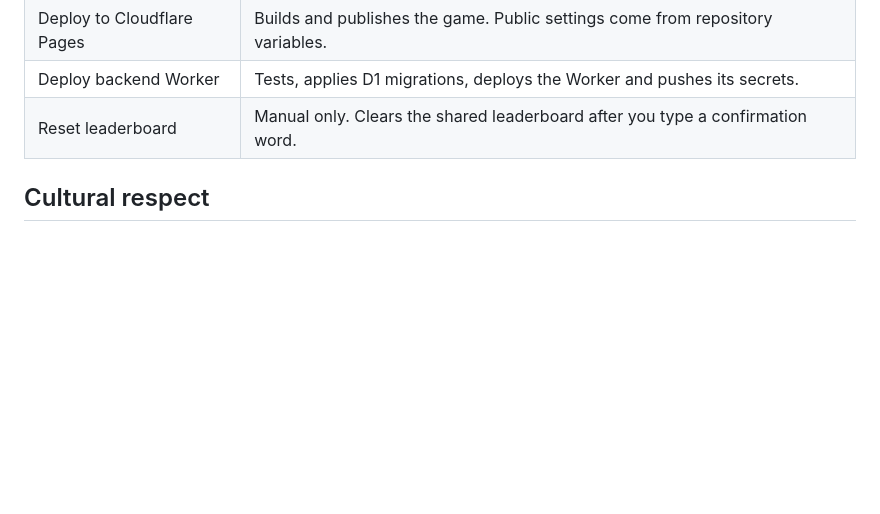
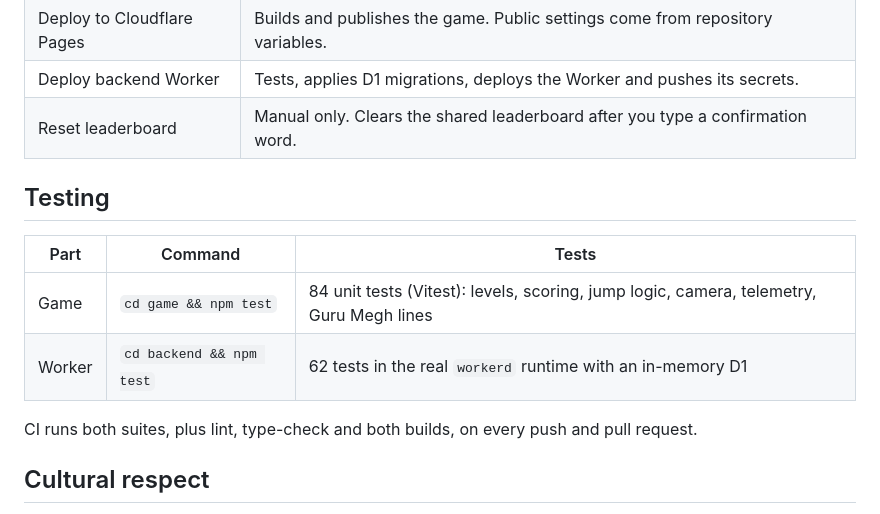
Before and after one commit to GitHer-Muna/cloud-yatra, a Markdown page: README.md, the part around one of its changes. Drawn GitHub-style; blank space fills up the shorter version.

```diff
--- a/README.md
+++ b/README.md
@@ -261,6 +270,15 @@ GitHub Actions handles everything. It also needs the `CLOUDFLARE_API_TOKEN` and
 | Deploy backend Worker | Tests, applies D1 migrations, deploys the Worker and pushes its secrets. |
 | Reset leaderboard | Manual only. Clears the shared leaderboard after you type a confirmation word. |
 
+## Testing
+
+| Part | Command | Tests |
+| --- | --- | --- |
+| Game | `cd game && npm test` | 84 unit tests (Vitest): levels, scoring, jump logic, camera, telemetry, Guru Megh lines |
+| Worker | `cd backend && npm test` | 62 tests in the real `workerd` runtime with an in-memory D1 |
+
+CI runs both suites, plus lint, type-check and both builds, on every push and pull request.
+
 ## Cultural respect
 
 Cultural and national symbols (the *gunyu-cholo*, *dhaka topi*, *khukuri*, prayer flags, the Nepal
```
Also changed, not shown: other parts of README.md (+10 -1 lines), .github/images/dashboard.jpg (added), .github/images/game.jpg (added), 3 other files.
